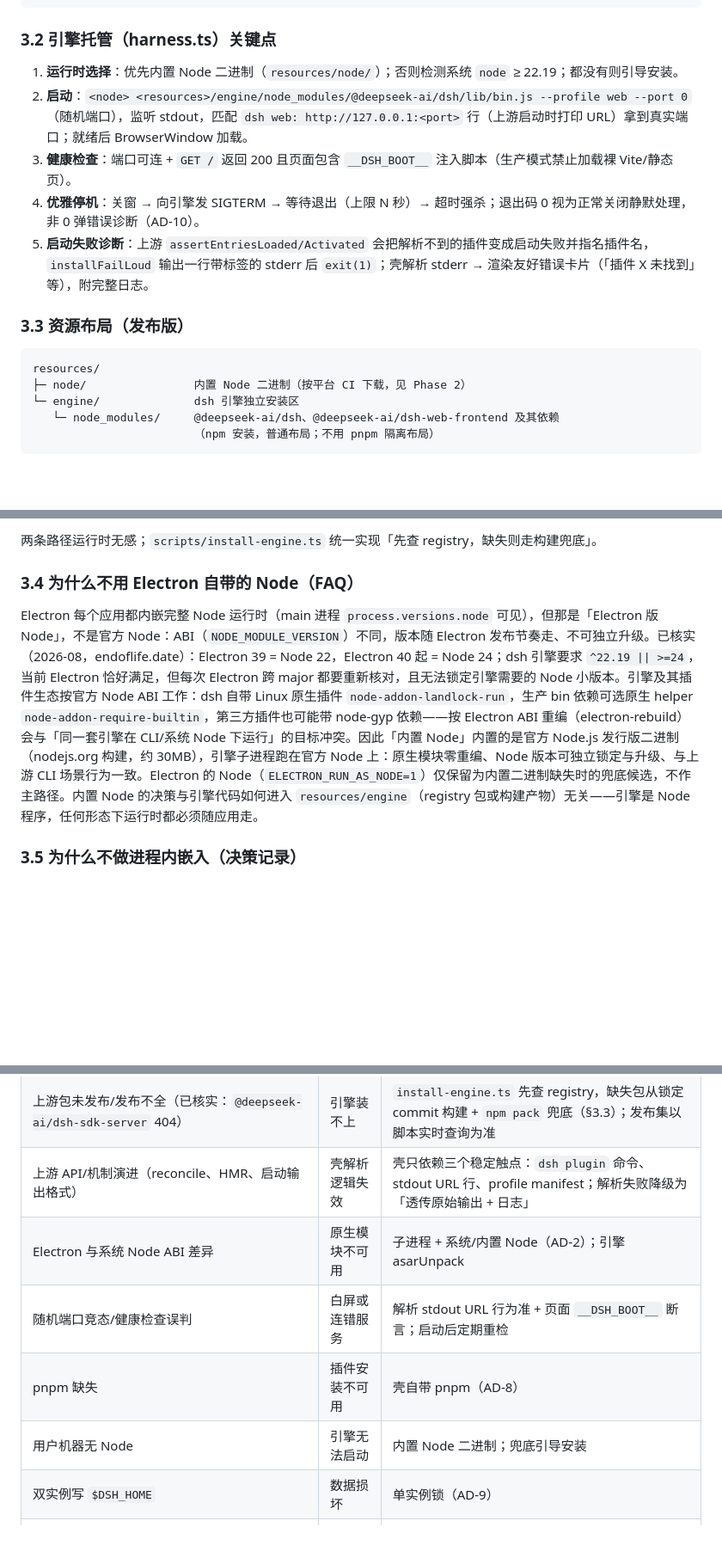
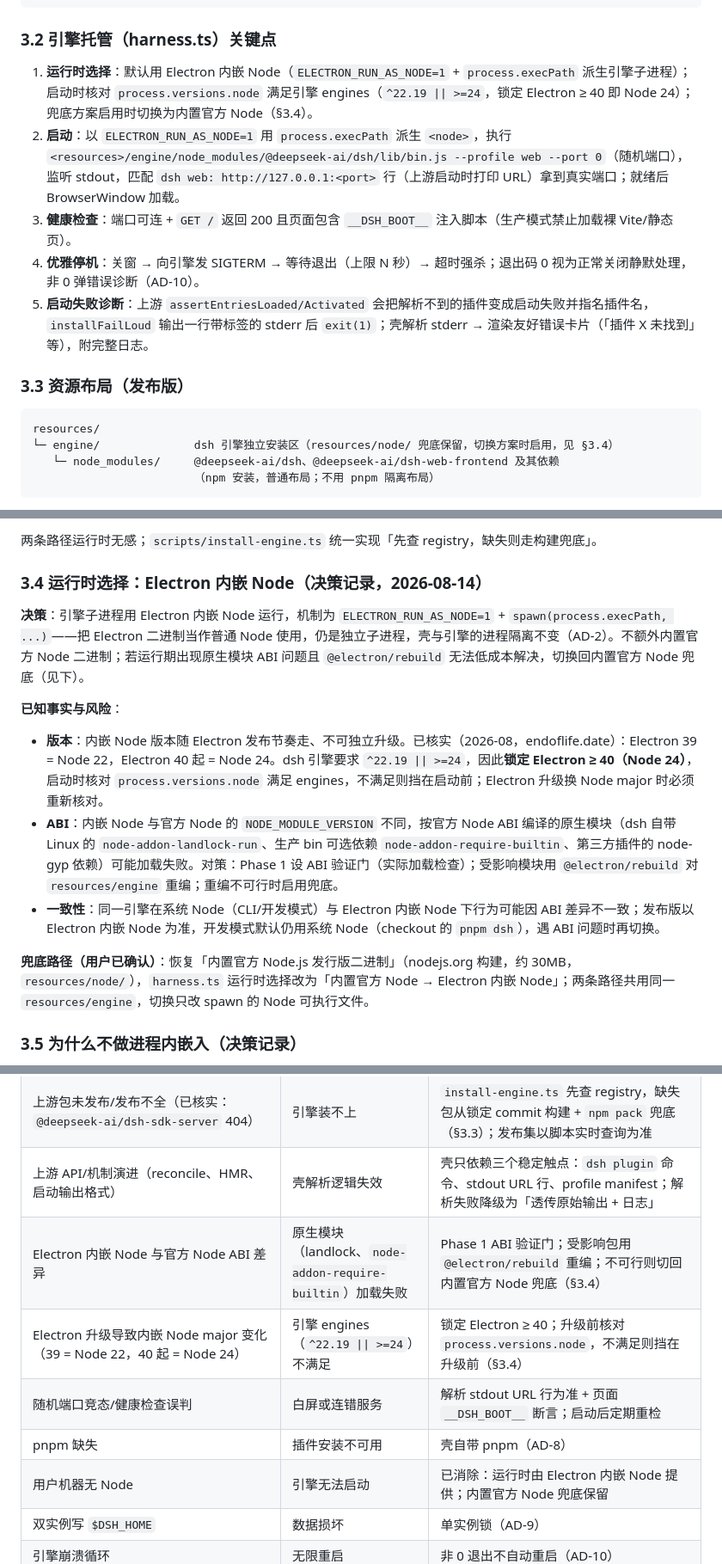
Before and after one commit to knight-peter/deepseek-harness-desktop, a Markdown page: docs/implementation-plan.md, 3 parts joined by grey strips. Shown at 86% size. GitHub-like rendering; blank space fills up the shorter version.

Commit message:
docs: 运行时决策改为 Electron 内嵌 Node（ELECTRON_RUN_AS_NODE=1），内置官方 Node 降为兜底

````diff
--- a/docs/implementation-plan.md
+++ b/docs/implementation-plan.md
@@ -81,8 +81,8 @@ DeepSeek Harness 的 Electron 桌面壳。壳负责托管引擎、提供窗口
 
 ### 3.2 引擎托管（harness.ts）关键点
 
-1. **运行时选择**：优先内置 Node 二进制（`resources/node/`）；否则检测系统 `node` ≥ 22.19；都没有则引导安装。
-2. **启动**：`<node> <resources>/engine/node_modules/@deepseek-ai/dsh/lib/bin.js --profile web --port 0`（随机端口），监听 stdout，匹配 `dsh web: http://127.0.0.1:<port>` 行（上游启动时打印 URL）拿到真实端口；就绪后 BrowserWindow 加载。
+1. **运行时选择**：默认用 Electron 内嵌 Node（`ELECTRON_RUN_AS_NODE=1` + `process.execPath` 派生引擎子进程）；启动时核对 `process.versions.node` 满足引擎 engines（`^22.19 || >=24`，锁定 Electron ≥ 40 即 Node 24）；兜底方案启用时切换为内置官方 Node（§3.4）。
+2. **启动**：以 `ELECTRON_RUN_AS_NODE=1` 用 `process.execPath` 派生 `<node>`，执行 `<resources>/engine/node_modules/@deepseek-ai/dsh/lib/bin.js --profile web --port 0`（随机端口），监听 stdout，匹配 `dsh web: http://127.0.0.1:<port>` 行（上游启动时打印 URL）拿到真实端口；就绪后 BrowserWindow 加载。
 3. **健康检查**：端口可连 + `GET /` 返回 200 且页面包含 `__DSH_BOOT__` 注入脚本（生产模式禁止加载裸 Vite/静态页）。
 4. **优雅停机**：关窗 → 向引擎发 SIGTERM → 等待退出（上限 N 秒）→ 超时强杀；退出码 0 视为正常关闭静默处理，非 0 弹错误诊断（AD-10）。
 5. **启动失败诊断**：上游 `assertEntriesLoaded/Activated` 会把解析不到的插件变成启动失败并指名插件名，`installFailLoud` 输出一行带标签的 stderr 后 `exit(1)`；壳解析 stderr → 渲染友好错误卡片（「插件 X 未找到」等），附完整日志。
@@ -91,8 +91,7 @@ DeepSeek Harness 的 Electron 桌面壳。壳负责托管引擎、提供窗口
 
 ```
 resources/
-├─ node/                内置 Node 二进制（按平台 CI 下载，见 Phase 2）
-└─ engine/              dsh 引擎独立安装区
+└─ engine/              dsh 引擎独立安装区（resources/node/ 兜底保留，切换方案时启用，见 §3.4）
    └─ node_modules/     @deepseek-ai/dsh、@deepseek-ai/dsh-web-frontend 及其依赖
                         （npm 安装，普通布局；不用 pnpm 隔离布局）
 ```
@@ -106,9 +105,17 @@ resources/
 
 两条路径运行时无感；`scripts/install-engine.ts` 统一实现「先查 registry，缺失则走构建兜底」。
 
-### 3.4 为什么不用 Electron 自带的 Node（FAQ）
+### 3.4 运行时选择：Electron 内嵌 Node（决策记录，2026-08-14）
 
-Electron 每个应用都内嵌完整 Node 运行时（main 进程 `process.versions.node` 可见），但那是「Electron 版 Node」，不是官方 Node：ABI（`NODE_MODULE_VERSION`）不同，版本随 Electron 发布节奏走、不可独立升级。已核实（2026-08，endoflife.date）：Electron 39 = Node 22，Electron 40 起 = Node 24；dsh 引擎要求 `^22.19 || >=24`，当前 Electron 恰好满足，但每次 Electron 跨 major 都要重新核对，且无法锁定引擎需要的 Node 小版本。引擎及其插件生态按官方 Node ABI 工作：dsh 自带 Linux 原生插件 `node-addon-landlock-run`，生产 bin 依赖可选原生 helper `node-addon-require-builtin`，第三方插件也可能带 node-gyp 依赖——按 Electron ABI 重编（electron-rebuild）会与「同一套引擎在 CLI/系统 Node 下运行」的目标冲突。因此「内置 Node」内置的是官方 Node.js 发行版二进制（nodejs.org 构建，约 30MB），引擎子进程跑在官方 Node 上：原生模块零重编、Node 版本可独立锁定与升级、与上游 CLI 场景行为一致。Electron 的 Node（`ELECTRON_RUN_AS_NODE=1`）仅保留为内置二进制缺失时的兜底候选，不作主路径。内置 Node 的决策与引擎代码如何进入 `resources/engine`（registry 包或构建产物）无关——引擎是 Node 程序，任何形态下运行时都必须随应用走。
+**决策**：引擎子进程用 Electron 内嵌 Node 运行，机制为 `ELECTRON_RUN_AS_NODE=1` + `spawn(process.execPath, ...)`——把 Electron 二进制当作普通 Node 使用，仍是独立子进程，壳与引擎的进程隔离不变（AD-2）。不额外内置官方 Node 二进制；若运行期出现原生模块 ABI 问题且 `@electron/rebuild` 无法低成本解决，切换回内置官方 Node 兜底（见下）。
+
+**已知事实与风险**：
+
+- **版本**：内嵌 Node 版本随 Electron 发布节奏走、不可独立升级。已核实（2026-08，endoflife.date）：Electron 39 = Node 22，Electron 40 起 = Node 24。dsh 引擎要求 `^22.19 || >=24`，因此**锁定 Electron ≥ 40（Node 24）**，启动时核对 `process.versions.node` 满足 engines，不满足则挡在启动前；Electron 升级换 Node major 时必须重新核对。
+- **ABI**：内嵌 Node 与官方 Node 的 `NODE_MODULE_VERSION` 不同，按官方 Node ABI 编译的原生模块（dsh 自带 Linux 的 `node-addon-landlock-run`、生产 bin 可选依赖 `node-addon-require-builtin`、第三方插件的 node-gyp 依赖）可能加载失败。对策：Phase 1 设 ABI 验证门（实际加载检查）；受影响模块用 `@electron/rebuild` 对 `resources/engine` 重编；重编不可行时启用兜底。
+- **一致性**：同一引擎在系统 Node（CLI/开发模式）与 Electron 内嵌 Node 下行为可能因 ABI 差异不一致；发布版以 Electron 内嵌 Node 为准，开发模式默认仍用系统 Node（checkout 的 `pnpm dsh`），遇 ABI 问题时再切换。
+
+**兜底路径（用户已确认）**：恢复「内置官方 Node.js 发行版二进制」（nodejs.org 构建，约 30MB，`resources/node/`），`harness.ts` 运行时选择改为「内置官方 Node → Electron 内嵌 Node」；两条路径共用同一 `resources/engine`，切换只改 spawn 的 Node 可执行文件。
 
 ### 3.5 为什么不做进程内嵌入（决策记录）
 
@@ -260,10 +269,11 @@ dsh-desktop/
 | 上游预发布期格式不兼容（`SESSION_FORMAT_VERSION=0`） | 升级丢数据 | 升级前自动备份 `$DSH_HOME`；版本号显眼展示 |
 | 上游包未发布/发布不全（已核实：`@deepseek-ai/dsh-sdk-server` 404） | 引擎装不上 | `install-engine.ts` 先查 registry，缺失包从锁定 commit 构建 + `npm pack` 兜底（§3.3）；发布集以脚本实时查询为准 |
 | 上游 API/机制演进（reconcile、HMR、启动输出格式） | 壳解析逻辑失效 | 壳只依赖三个稳定触点：`dsh plugin` 命令、stdout URL 行、profile manifest；解析失败降级为「透传原始输出 + 日志」 |
-| Electron 与系统 Node ABI 差异 | 原生模块不可用 | 子进程 + 系统/内置 Node（AD-2）；引擎 asarUnpack |
+| Electron 内嵌 Node 与官方 Node ABI 差异 | 原生模块（landlock、`node-addon-require-builtin`）加载失败 | Phase 1 ABI 验证门；受影响包用 `@electron/rebuild` 重编；不可行则切回内置官方 Node 兜底（§3.4） |
+| Electron 升级导致内嵌 Node major 变化（39 = Node 22，40 起 = Node 24） | 引擎 engines（`^22.19 \|\| >=24`）不满足 | 锁定 Electron ≥ 40；升级前核对 `process.versions.node`，不满足则挡在升级前（§3.4） |
 | 随机端口竞态/健康检查误判 | 白屏或连错服务 | 解析 stdout URL 行为准 + 页面 `__DSH_BOOT__` 断言；启动后定期重检 |
 | pnpm 缺失 | 插件安装不可用 | 壳自带 pnpm（AD-8） |
-| 用户机器无 Node | 引擎无法启动 | 内置 Node 二进制；兜底引导安装 |
+| 用户机器无 Node | 引擎无法启动 | 已消除：运行时由 Electron 内嵌 Node 提供；内置官方 Node 兜底保留 |
 | 双实例写 `$DSH_HOME` | 数据损坏 | 单实例锁（AD-9） |
 | 引擎崩溃循环 | 无限重启 | 非 0 退出不自动重启（AD-10） |
 | 本地插件相对路径被 `anchorPathSpec` 锚错 | 装错目录 | 面板一律传绝对路径 |
````
Also changed, not shown: other parts of docs/implementation-plan.md (+12 -10 lines).
